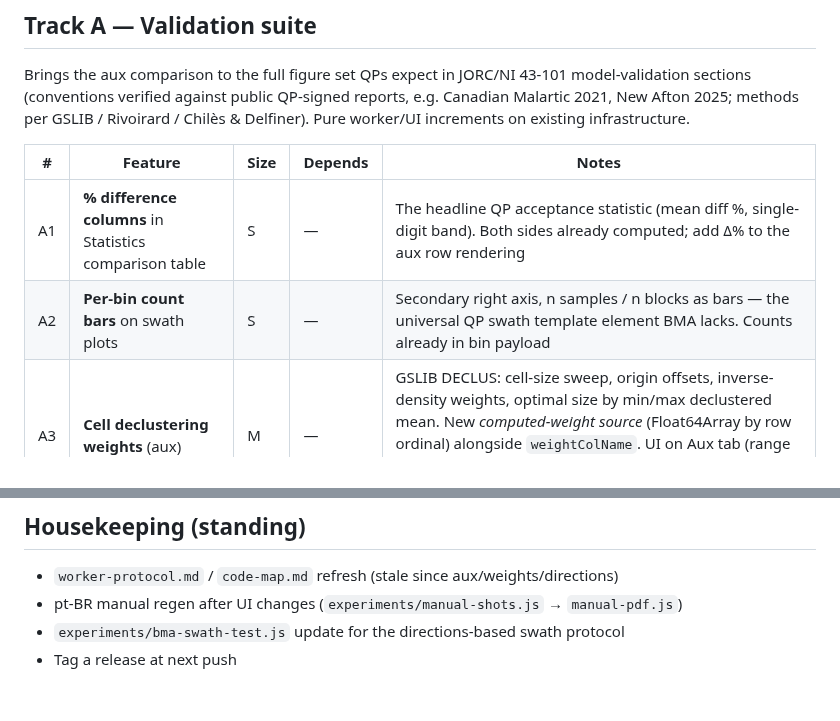
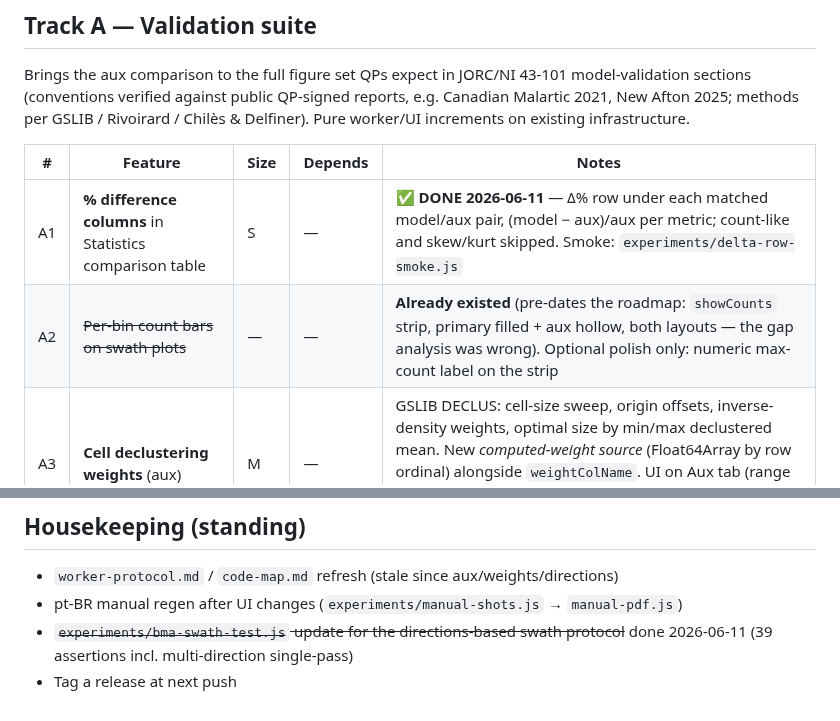
Before and after one commit to endarthur/bma, a Markdown page: docs/v2-roadmap.md, 2 parts joined by grey strips. Rendered like a GitHub page.

Commit message:
Mark A1 done and correct A2 in the V2 roadmap
A1 (validation delta-% rows) shipped in d079a1b. A2 was a research
artifact: swath count bars already existed (showCounts strip, primary
filled + aux hollow, both layouts) - the gap analysis inferred from an
incomplete feature summary. Swath harness updated for the directions
protocol (39 assertions, including multi-direction single-pass).

Co-Authored-By: Claude Fable 5 <noreply@anthropic.com>

```diff
--- a/docs/v2-roadmap.md
+++ b/docs/v2-roadmap.md
@@ -30,8 +30,8 @@ Chilès & Delfiner). Pure worker/UI increments on existing infrastructure.
 
 | # | Feature | Size | Depends | Notes |
 |---|---------|------|---------|-------|
-| A1 | **% difference columns** in Statistics comparison table | S | — | The headline QP acceptance statistic (mean diff %, single-digit band). Both sides already computed; add Δ% to the aux row rendering |
-| A2 | **Per-bin count bars** on swath plots | S | — | Secondary right axis, n samples / n blocks as bars — the universal QP swath template element BMA lacks. Counts already in bin payload |
+| A1 | **% difference columns** in Statistics comparison table | S | — | ✅ **DONE 2026-06-11** — Δ% row under each matched model/aux pair, (model − aux)/aux per metric; count-like and skew/kurt skipped. Smoke: `experiments/delta-row-smoke.js` |
+| A2 | ~~Per-bin count bars on swath plots~~ | — | — | **Already existed** (pre-dates the roadmap: `showCounts` strip, primary filled + aux hollow, both layouts — the gap analysis was wrong). Optional polish only: numeric max-count label on the strip |
 | A3 | **Cell declustering weights** (aux) | M | — | GSLIB DECLUS: cell-size sweep, origin offsets, inverse-density weights, optimal size by min/max declustered mean. New *computed-weight source* (Float64Array by row ordinal) alongside `weightColName`. UI on Aux tab (range + auto/manual cell size). Harness: `experiments/` vs `../auditable/ext/gslib` `declus()` |
 | A4 | **Log-probability CDF mode** | S–M | — | Probability-scale Y (Φ⁻¹, port `gauinv`), log X. Third mode of the Stats CDF panel (CDF / Q-Q / log-prob). The canonical capping figure |
 | A5 | **Top-cut analysis panel** (aux) | M | A4 | Four linked views: histogram-with-cap, log-prob, mean & variance vs cap, cumulative metal vs cap; draggable cap line; before/after stats incl. Δ%. Aux column sorted once → all caps are prefix sums |
@@ -73,5 +73,5 @@ C1a can slide earlier if the color/unit scatter starts hurting during Track A.
 
 - `worker-protocol.md` / `code-map.md` refresh (stale since aux/weights/directions)
 - pt-BR manual regen after UI changes (`experiments/manual-shots.js` → `manual-pdf.js`)
-- `experiments/bma-swath-test.js` update for the directions-based swath protocol
+- ~~`experiments/bma-swath-test.js` update for the directions-based swath protocol~~ done 2026-06-11 (39 assertions incl. multi-direction single-pass)
 - Tag a release at next push
```
